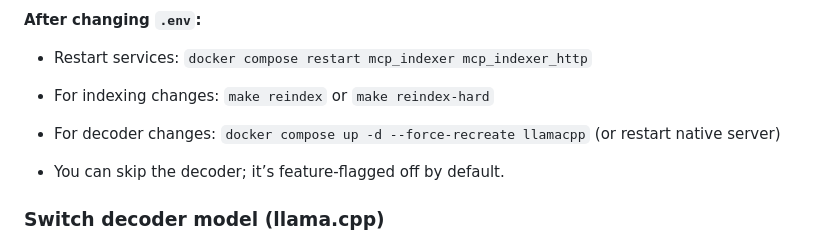
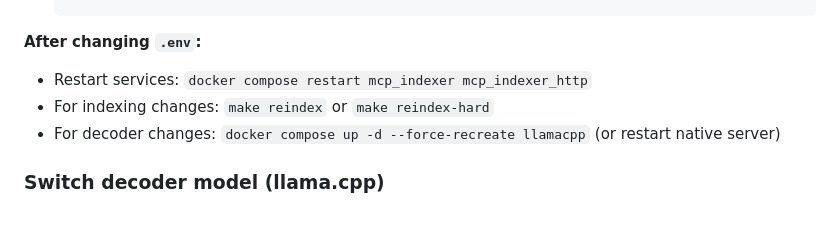
Before and after one commit to uptonking/power-context, a Markdown page: README.md, the part around the change. Drawn GitHub-style; blank space fills up the shorter version.

```diff
--- a/README.md
+++ b/README.md
@@ -106,7 +106,6 @@ INDEX_MICRO_CHUNKS=1 MAX_MICRO_CHUNKS_PER_FILE=200 make reset-dev-dual
 - For indexing changes: `make reindex` or `make reindex-hard`
 - For decoder changes: `docker compose up -d --force-recreate llamacpp` (or restart native server)
 
-- You can skip the decoder; it’s feature-flagged off by default.
 ### Switch decoder model (llama.cpp)
 - Default tiny model: Granite 4.0 Micro (Q4_K_M GGUF)
 - Change the model by overriding Make vars (downloads to ./models/model.gguf):
```
